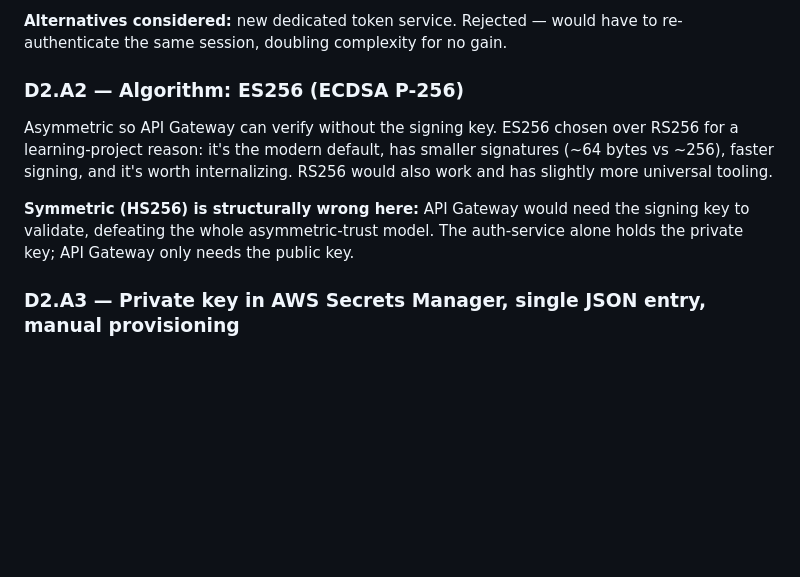
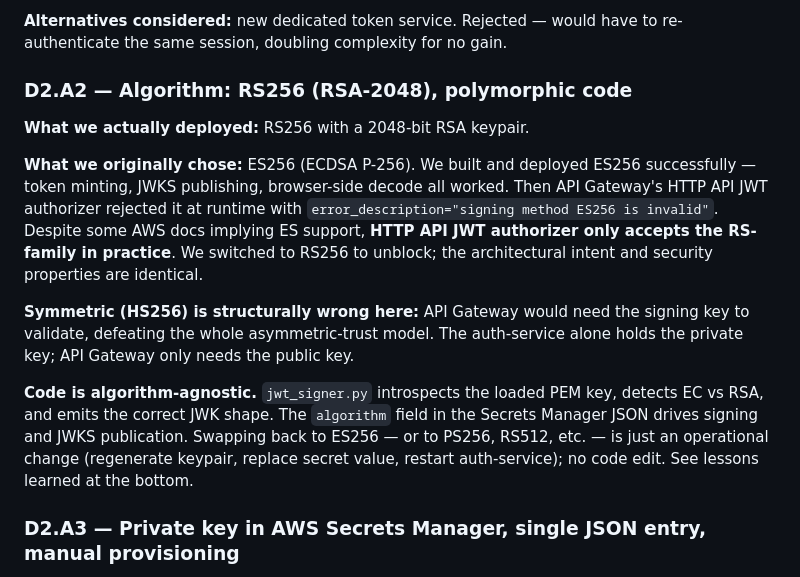
Before and after one commit to nksrules/lambda-hw, a Markdown page: docs/decisions/0002-stage-2-api-gateway-jwt.md, the part around one of its changes. Drawn GitHub-style; blank space fills up the shorter version.

```diff
--- a/docs/decisions/0002-stage-2-api-gateway-jwt.md
+++ b/docs/decisions/0002-stage-2-api-gateway-jwt.md
@@ -46,17 +46,29 @@ to a service whose entire job is auth.
 **Alternatives considered:** new dedicated token service. Rejected — would
 have to re-authenticate the same session, doubling complexity for no gain.
 
-### D2.A2 — Algorithm: ES256 (ECDSA P-256)
+### D2.A2 — Algorithm: RS256 (RSA-2048), polymorphic code
 
-Asymmetric so API Gateway can verify without the signing key. ES256 chosen
-over RS256 for a learning-project reason: it's the modern default, has
-smaller signatures (~64 bytes vs ~256), faster signing, and it's worth
-internalizing. RS256 would also work and has slightly more universal tooling.
+**What we actually deployed:** RS256 with a 2048-bit RSA keypair.
+
+**What we originally chose:** ES256 (ECDSA P-256). We built and deployed
+ES256 successfully — token minting, JWKS publishing, browser-side decode
+all worked. Then API Gateway's HTTP API JWT authorizer rejected it at
+runtime with `error_description="signing method ES256 is invalid"`.
+Despite some AWS docs implying ES support, **HTTP API JWT authorizer
+only accepts the RS-family in practice**. We switched to RS256 to
+unblock; the architectural intent and security properties are identical.
 
 **Symmetric (HS256) is structurally wrong here:** API Gateway would need
 the signing key to validate, defeating the whole asymmetric-trust model.
 The auth-service alone holds the private key; API Gateway only needs the
 public key.
+
+**Code is algorithm-agnostic.** `jwt_signer.py` introspects the loaded
+PEM key, detects EC vs RSA, and emits the correct JWK shape. The
+`algorithm` field in the Secrets Manager JSON drives signing and
+JWKS publication. Swapping back to ES256 — or to PS256, RS512, etc. —
+is just an operational change (regenerate keypair, replace secret value,
+restart auth-service); no code edit. See lessons learned at the bottom.
 
 ### D2.A3 — Private key in AWS Secrets Manager, single JSON entry, manual provisioning
 
```
Also changed, not shown: other parts of docs/decisions/0002-stage-2-api-gateway-jwt.md (+131 -18 lines).
